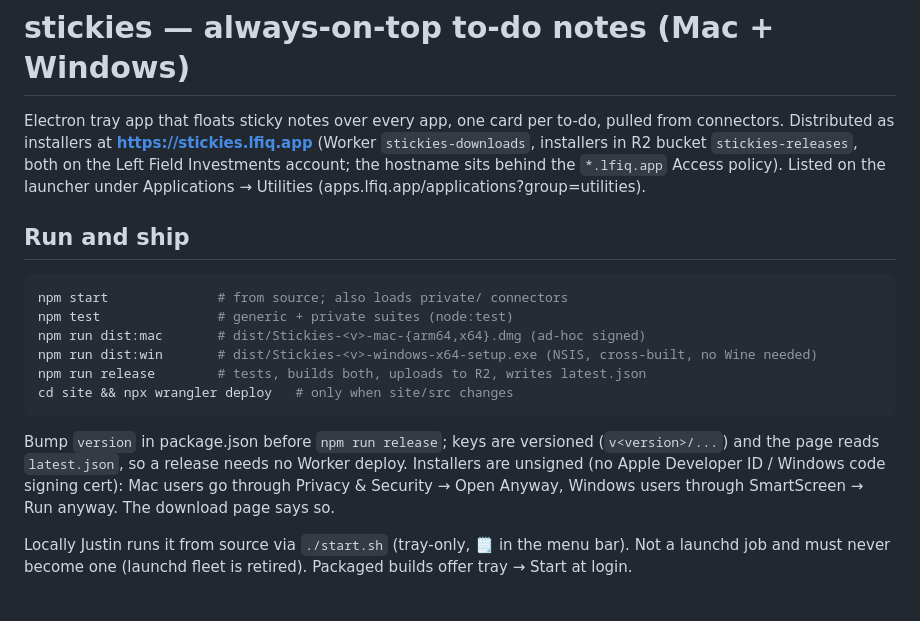
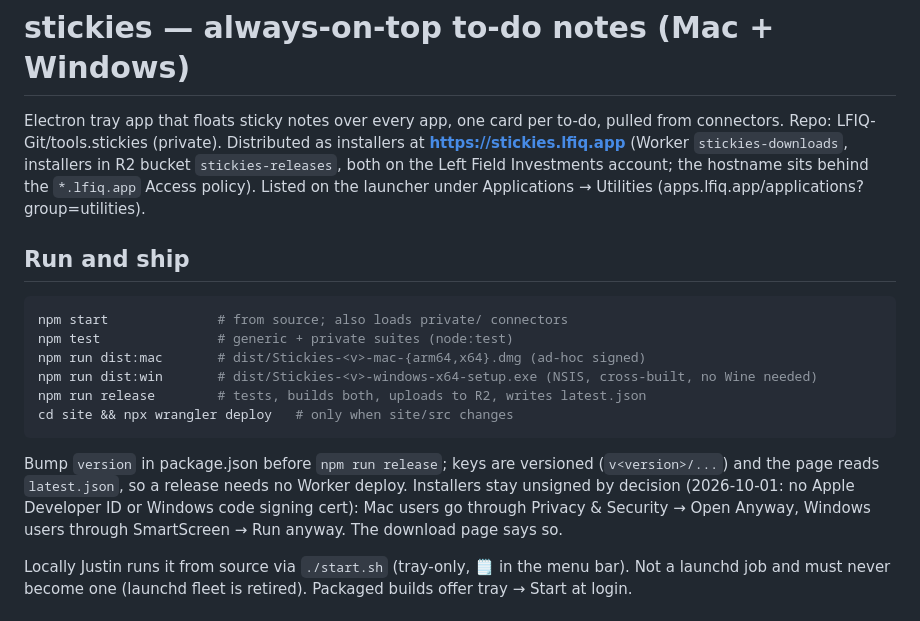
Before and after one commit to LFIQ-Git/tools.stickies, a Markdown page: CLAUDE.md, the part around the change. Rendered like a GitHub page.

Commit message:
Note repo and unsigned-by-decision in CLAUDE.md
Co-Authored-By: Claude Opus 5.5 <noreply@anthropic.com>

```diff
--- a/CLAUDE.md
+++ b/CLAUDE.md
@@ -1,7 +1,7 @@
 # stickies — always-on-top to-do notes (Mac + Windows)
 
 Electron tray app that floats sticky notes over every app, one card per
-to-do, pulled from connectors. Distributed as installers at
+to-do, pulled from connectors. Repo: LFIQ-Git/tools.stickies (private). Distributed as installers at
 **https://stickies.lfiq.app** (Worker `stickies-downloads`, installers in R2
 bucket `stickies-releases`, both on the Left Field Investments account; the
 hostname sits behind the `*.lfiq.app` Access policy). Listed on the launcher
@@ -20,8 +20,8 @@ cd site && npx wrangler deploy   # only when site/src changes
 
 Bump `version` in package.json before `npm run release`; keys are versioned
 (`v<version>/...`) and the page reads `latest.json`, so a release needs no
-Worker deploy. Installers are unsigned (no Apple Developer ID / Windows code
-signing cert): Mac users go through Privacy & Security → Open Anyway, Windows
+Worker deploy. Installers stay unsigned by decision (2026-10-01: no Apple
+Developer ID or Windows code signing cert): Mac users go through Privacy & Security → Open Anyway, Windows
 users through SmartScreen → Run anyway. The download page says so.
 
 Locally Justin runs it from source via `./start.sh` (tray-only, 🗒 in the menu
```
